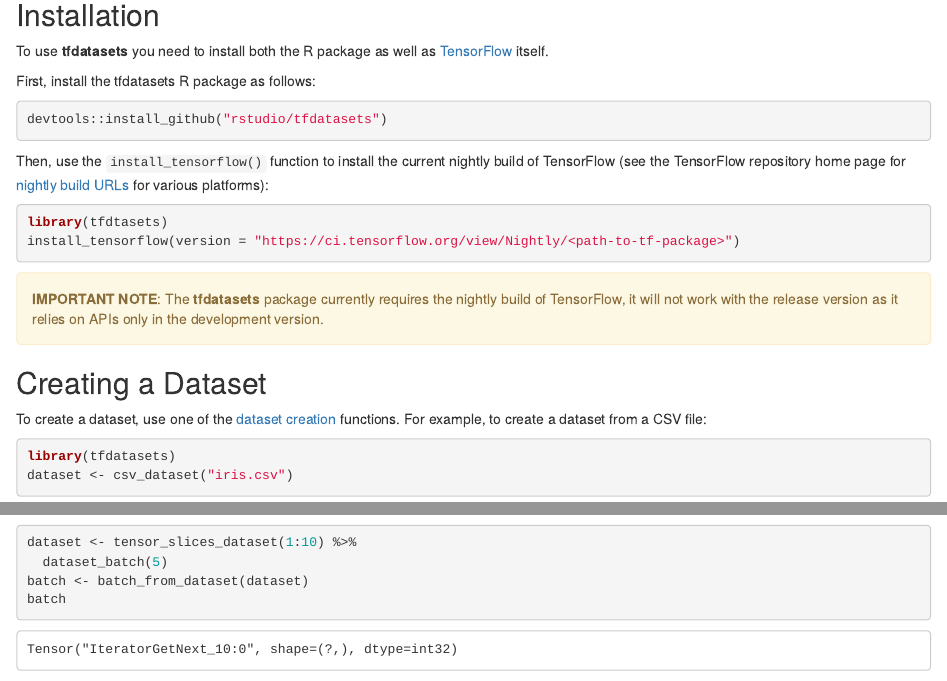
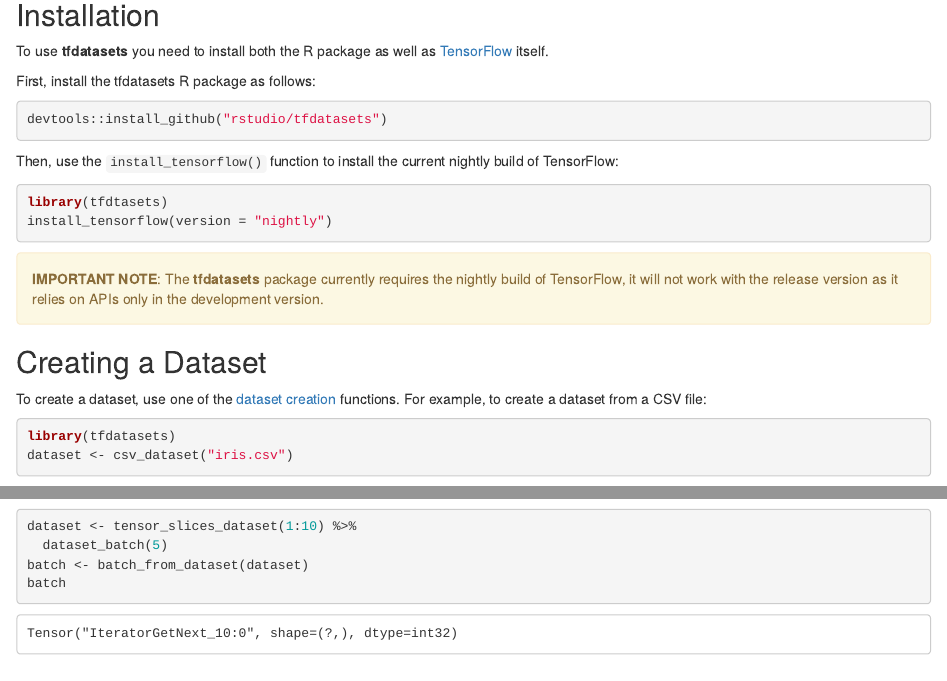
Before and after one commit to rstudio/tfdatasets, an R Markdown document (index.Rmd): the page in a window 1100 px wide, from 420 px down, and a second part further down, joined at a grey line. Rendered offline with R 4.5, knitr and Pandoc, with nearby package versions.

Commit message:
update instructions for installing nightly build

````diff
--- a/index.Rmd
+++ b/index.Rmd
@@ -35,11 +35,11 @@
 devtools::install_github("rstudio/tfdatasets")
 ```
 
-Then, use the `install_tensorflow()` function to install the current nightly build of TensorFlow (see the TensorFlow repository home page for [nightly build URLs](https://github.com/tensorflow/tensorflow#installation) for various platforms):
+Then, use the `install_tensorflow()` function to install the current nightly build of TensorFlow:
 
 ```{r, eval=FALSE}
 library(tfdtasets)
-install_tensorflow(version = "https://ci.tensorflow.org/view/Nightly/<path-to-tf-package>")
+install_tensorflow(version = "nightly")
 ```
 
 <div class="alert alert-warning" role="alert">
````
Also changed, not shown: 1 other file.
